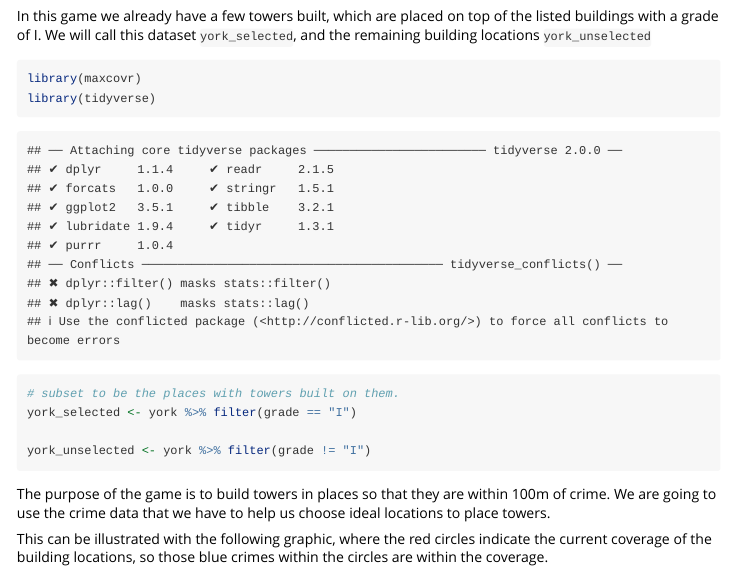
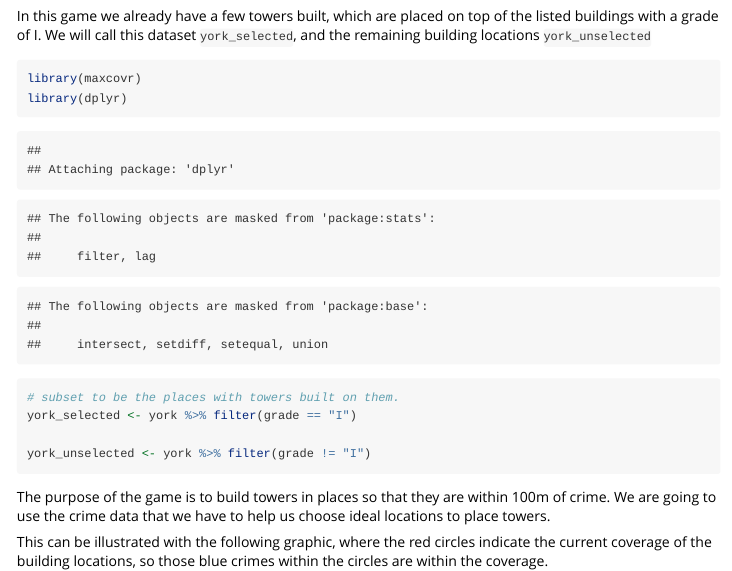
Before and after one commit to njtierney/maxcovr, an R Markdown document (vignettes/intro_to_maxcovr.Rmd): the page in a window 1100 px wide, from 910 px down. Rendered offline with R 4.5, knitr and Pandoc, with nearby package versions; some code elsewhere in the file could not run offline; common packages that the code uses without loading them are loaded.

Commit message:
remove tidyverse calls

````diff
--- a/vignettes/intro_to_maxcovr.Rmd
+++ b/vignettes/intro_to_maxcovr.Rmd
@@ -52,7 +52,7 @@ In this game we already have a few towers built, which are placed on top of the
 ```{r york-towers}
 
 library(maxcovr)
-library(tidyverse)
+library(dplyr)
 
 # subset to be the places with towers built on them.
 york_selected <- york %>% filter(grade == "I")
````
Also changed, not shown: 1 other file.
